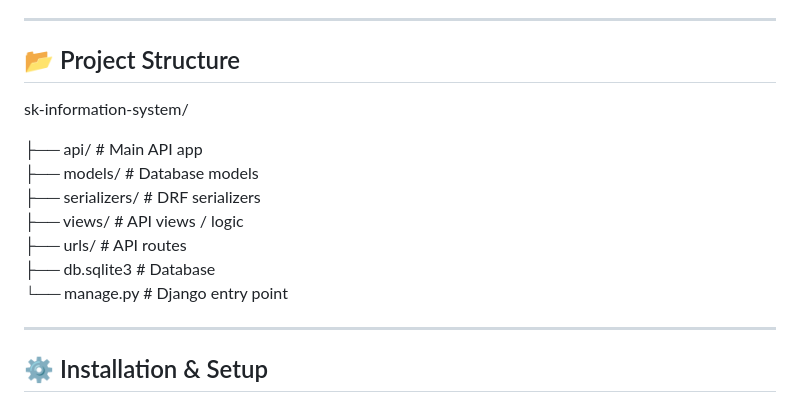
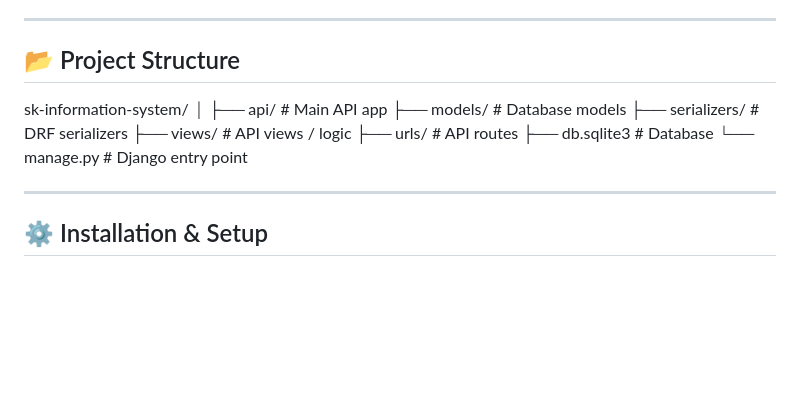
Before and after one commit to TRESTEVOYCE/KK-Profiling-API, a Markdown page: README.md, the part around one of its changes. Rendered like a GitHub page; blank space fills up the shorter version.

```diff
--- a/README.md
+++ b/README.md
@@ -33,15 +33,18 @@ This system is designed to efficiently manage SK-related data such as members, o
 ---
 
 ## 📂 Project Structure
+
+
 sk-information-system/
+│
+├── api/ # Main API app
+├── models/ # Database models
+├── serializers/ # DRF serializers
+├── views/ # API views / logic
+├── urls/ # API routes
+├── db.sqlite3 # Database
+└── manage.py # Django entry point
 
-├── api/                # Main API app
-├── models/             # Database models
-├── serializers/        # DRF serializers
-├── views/              # API views / logic
-├── urls/               # API routes
-├── db.sqlite3          # Database
-└── manage.py           # Django entry point
 
 ---
 
```
Also changed, not shown: other parts of README.md (+10 -6 lines).
